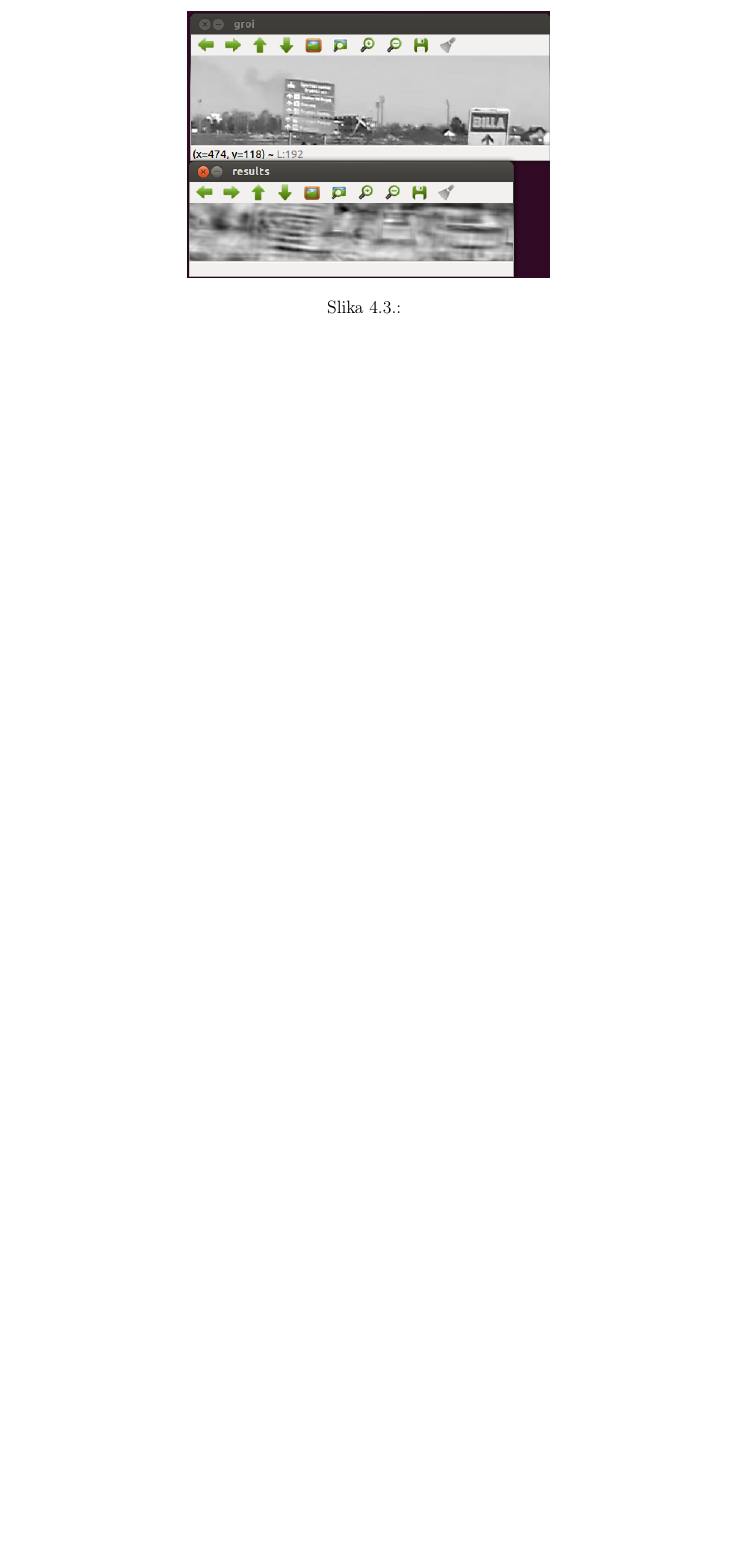
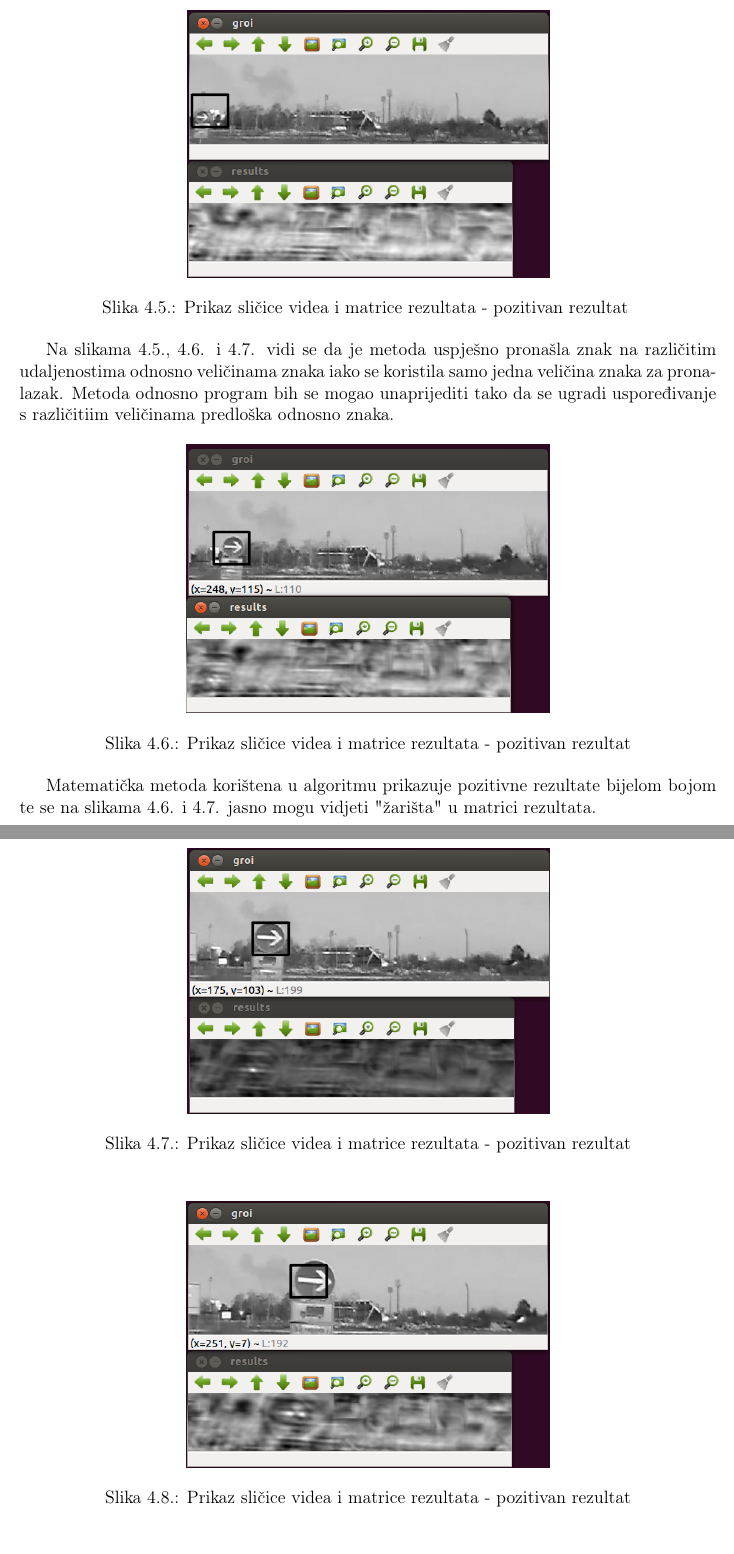
Before and after one commit to majaRKL/ozvrsni, a LaTeX document (latex/00-begin.tex, which reads latex/06-results.tex): part of page 13 of 17 before the commit and two parts of pages 14 and 15 of 19 after it, the two joined at a grey line, cut at the place of the change, the shorter picture padded with empty space. Compiled offline with pdfLaTeX.

Commit message:
dodan opis vecine slika rezultata

```diff
--- a/latex/06-results.tex
+++ b/latex/06-results.tex
@@ -38,4 +41,3 @@ rezultata: pozitivni, negativni, lažno pozitivni i lažno negativni.
 \begin{figure}[h]
 \centering
 \includegraphics[scale=0.5]{figures/01.png}
-\caption{}
@@ -44,0 +56 @@ rezultata: pozitivni, negativni, lažno pozitivni i lažno negativni.
+\caption{Prikaz sličice videa i matrice rezultata - lažno pozitivan
@@ -44,0 +62,35 @@ rezultata: pozitivni, negativni, lažno pozitivni i lažno negativni.
+\begin{figure}[h]
+\centering
+\includegraphics[scale=0.5]{figures/03.png}
+\caption{Prikaz sličice videa i matrice rezultata - pozitivan rezultat }
+\label{fig:03.png}
+\end{figure}
+
+Na slikama~\ref{fig:03.png}, \ref{fig:04.png} i \ref{fig:05.png} vidi se
+da je metoda uspješno pronašla znak na različitim udaljenostima odnosno
+veličinama znaka iako se koristila samo jedna veličina znaka za
+pronalazak. Metoda odnosno program bih se mogao unaprijediti tako da se
+ugradi uspoređivanje s različitiim veličinama predloška odnosno znaka.
+
+\begin{figure}[h]
+\centering
+\includegraphics[scale=0.5]{figures/04.png}
+\caption{Prikaz sličice videa i matrice rezultata - pozitivan rezultat}
+\label{fig:04.png}
+\end{figure}
+
+Matematička metoda korištena u algoritmu prikazuje pozitivne rezultate
+bijelom bojom te se na slikama~\ref{fig:04.png} i \ref{fig:05.png} jasno
+mogu vidjeti "žarišta" u matrici rezultata.
+
+\begin{figure}[h]
+\centering
+\includegraphics[scale=0.5]{figures/05.png}
+\caption{Prikaz sličice videa i matrice rezultata - pozitivan rezultat}
+\label{fig:05.png}
+\end{figure}
+
+\begin{figure}[h]
+\centering
+\includegraphics[scale=0.5]{figures/06.png}
+\caption{Prikaz sličice videa i matrice rezultata - pozitivan rezultat}
```
Also changed, not shown: latex/06-results.tex (36 more changed lines).
